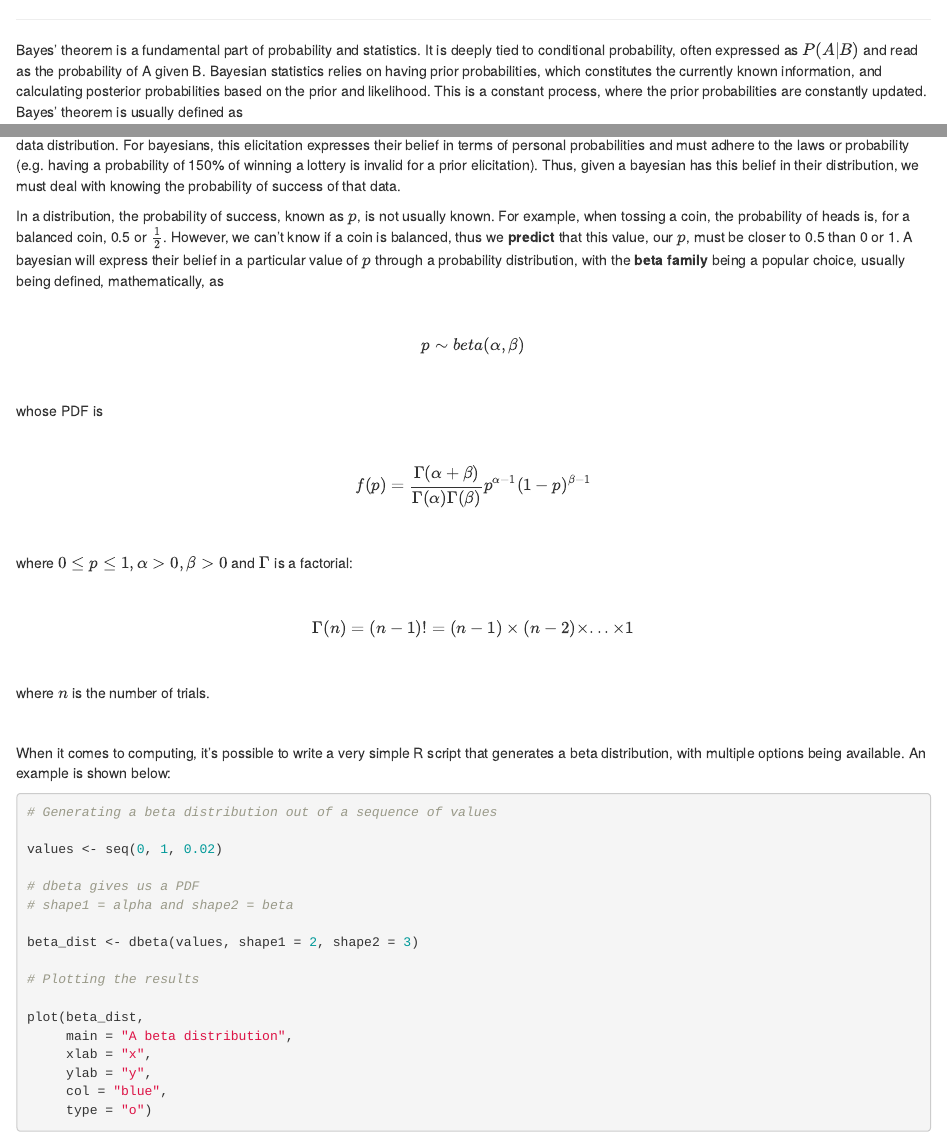
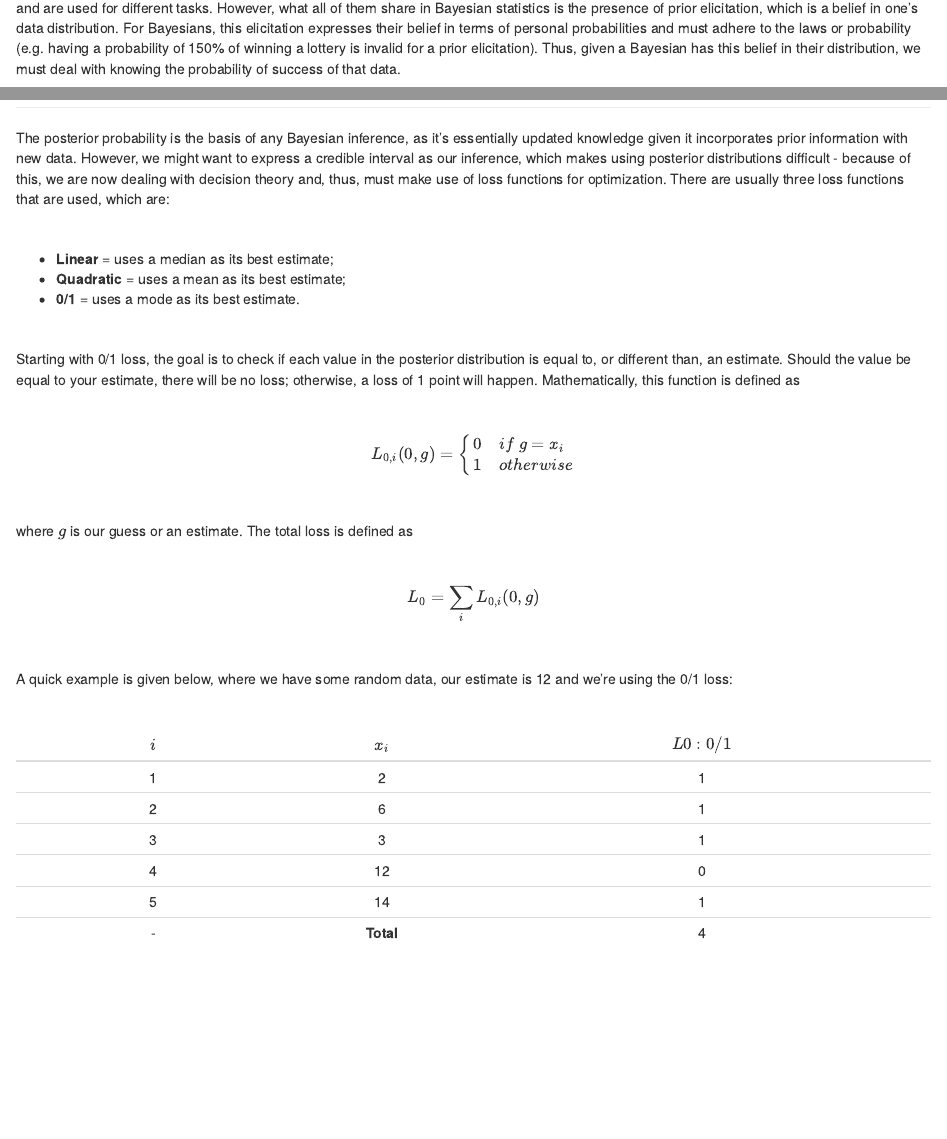
Before and after one commit to pereirarodrigo/ProbReasoning, an R Markdown document (bayesianInference.Rmd): the page in a window 1100 px wide, from 300 px down before the commit and from 3330 px down after it, and a second part further down, joined at a grey line. The pictures show the output file bayesianInference.html that the author committed with the source, opened offline.

Commit message:
Added an example

```diff
--- a/bayesianInference.Rmd
+++ b/bayesianInference.Rmd
@@ -98,9 +98,9 @@ $$P(a \leq X \leq b) = \int_{a}^{b} f_X(x)dx = F(b) - F(a) $$
 
 <br>
 
-This is, of course, only a general overview, as some of the most common continuous distributions - normal, uniform, beta and gamma - are different and are used for different tasks. However, what all of them share in Bayesian statistics is the presence of prior elicitation, which is a belief in one's data distribution. For bayesians, this elicitation expresses their belief in terms of personal probabilities and must adhere to the laws or probability (e.g. having a probability of 150% of winning a lottery is invalid for a prior elicitation). Thus, given a bayesian has this belief in their distribution, we must deal with knowing the probability of success of that data.
+This is, of course, only a general overview, as some of the most common continuous distributions - normal, uniform, beta and gamma - are different and are used for different tasks. However, what all of them share in Bayesian statistics is the presence of prior elicitation, which is a belief in one's data distribution. For Bayesians, this elicitation expresses their belief in terms of personal probabilities and must adhere to the laws or probability (e.g. having a probability of 150% of winning a lottery is invalid for a prior elicitation). Thus, given a Bayesian has this belief in their distribution, we must deal with knowing the probability of success of that data.
 
-In a distribution, the probability of success, known as $p$, is not usually known. For example, when tossing a coin, the probability of heads is, for a balanced coin, 0.5 or $\frac{1}{2}$. However, we can't know if a coin is balanced, thus we **predict** that this value, our $p$, must be closer to 0.5 than 0 or 1. A bayesian will express their belief in a particular value of $p$ through a probability distribution, with the **beta family** being a popular choice, usually being defined, mathematically, as
+In a distribution, the probability of success, known as $p$, is not usually known. For example, when tossing a coin, the probability of heads is, for a balanced coin, 0.5 or $\frac{1}{2}$. However, we can't know if a coin is balanced, thus we **predict** that this value, our $p$, must be closer to 0.5 than 0 or 1. A Bayesian will express their belief in a particular value of $p$ through a probability distribution, with the **beta family** being a popular choice, usually being defined, mathematically, as
 
 <br>
 
@@ -155,3 +155,38 @@ plot(beta_dist,
 # 3. Bayesian decision making and loss functions
 
 ***
+
+The posterior probability is the basis of any Bayesian inference, as it's essentially updated knowledge given it incorporates prior information with new data. However, we might want to express a credible interval as our inference, which makes using posterior distributions difficult - because of this, we are now dealing with decision theory and, thus, must make use of loss functions for optimization. There are usually three loss functions that are used, which are:
+
+<br>
+
+* **Linear** = uses a median as its best estimate;
+* **Quadratic** = uses a mean as its best estimate;
+* **0/1** = uses a mode as its best estimate.
+
+<br>
+
+Starting with 0/1 loss, the goal is to check if each value in the posterior distribution is equal to, or different than, an estimate. Should the value be equal to your estimate, there will be no loss; otherwise, a loss of 1 point will happen. Mathematically, this function is defined as
+
+<br>
+
+$$L_{0, i}(0, g) = \begin{cases}
+                      0 & if \space g = x_i \\
+                      1 & otherwise
+                   \end{cases}$$
+
+<br>
+
+where $g$ is our guess or an estimate. The total loss is defined as
+
+<br>
+
+$$L_0 = \sum_i L_{0, i}(0, g)$$
+
+<br>
+
+A quick example is given below, where we have some random data, our estimate is 12 and we're using the 0/1 loss:
+
+<br>
+
+<style>
@@ -157,0 +197,17 @@ plot(beta_dist,
+    width: 20%;
+}
+table th:nth-of-type(3) {
+    width: 50%;
+}
+</style>
+
+$i$ | $x_i$ | $L0: 0/1$
+:--:|:-----:|:---------:
+ 1  |   2   |   1
+ 2  |   6   |   1
+ 3  |   3   |   1
+ 4  |   12  |   0
+ 5  |   14  |   1
+ -  | **Total** |   4
+
+<br>
```
Also changed, not shown: bayesianInference.html, bayesianInference.Rmd (6 more changed lines).
